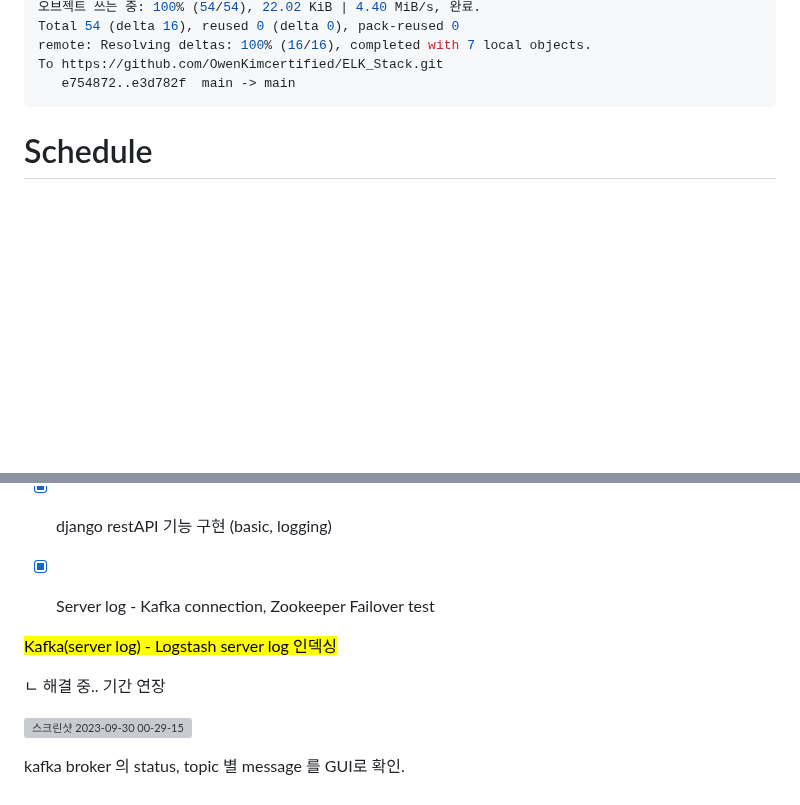
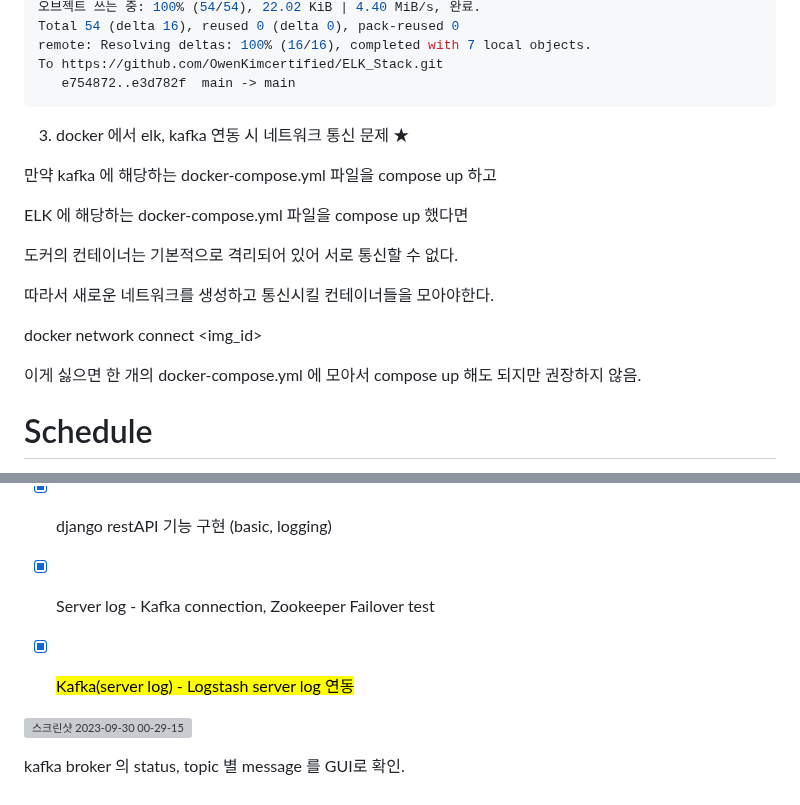
Before and after one commit to OwenKimcertified/ELK_Stack, a Markdown page: README.md, 2 parts joined by grey strips. Rendered like a GitHub page; blank space fills up the shorter version; grey boxes are pictures that could not be loaded.

````diff
--- a/README.md
+++ b/README.md
@@ -129,6 +129,19 @@ remote: Resolving deltas: 100% (16/16), completed with 7 local objects.
 To https://github.com/OwenKimcertified/ELK_Stack.git
    e754872..e3d782f  main -> main
 ```
+3. docker 에서 elk, kafka 연동 시 네트워크 통신 문제 ★
+
+만약 kafka 에 해당하는 docker-compose.yml 파일을 compose up 하고
+
+ELK 에 해당하는 docker-compose.yml 파일을 compose up 했다면
+
+도커의 컨테이너는 기본적으로 격리되어 있어 서로 통신할 수 없다.
+
+따라서 새로운 네트워크를 생성하고 통신시킬 컨테이너들을 모아야한다.
+
+docker network connect <network-name> <img_id>
+
+이게 싫으면 한 개의 docker-compose.yml 에 모아서 compose up 해도 되지만 권장하지 않음.
 
 # Schedule
 
@@ -140,9 +153,8 @@ To https://github.com/OwenKimcertified/ELK_Stack.git
 
 - [X] Server log - Kafka connection, Zookeeper Failover test
 
-<mark>Kafka(server log) - Logstash server log 인덱싱</mark>
+- [X] <mark>Kafka(server log) - Logstash server log 연동 </mark>
 
-ㄴ 해결 중.. 기간 연장
 
 ![스크린샷 2023-09-30 00-29-15](https://github.com/OwenKimcertified/ELK_Stack/assets/99598620/6023ef98-4b49-4a15-8872-9636b35b68d5)
 
````
